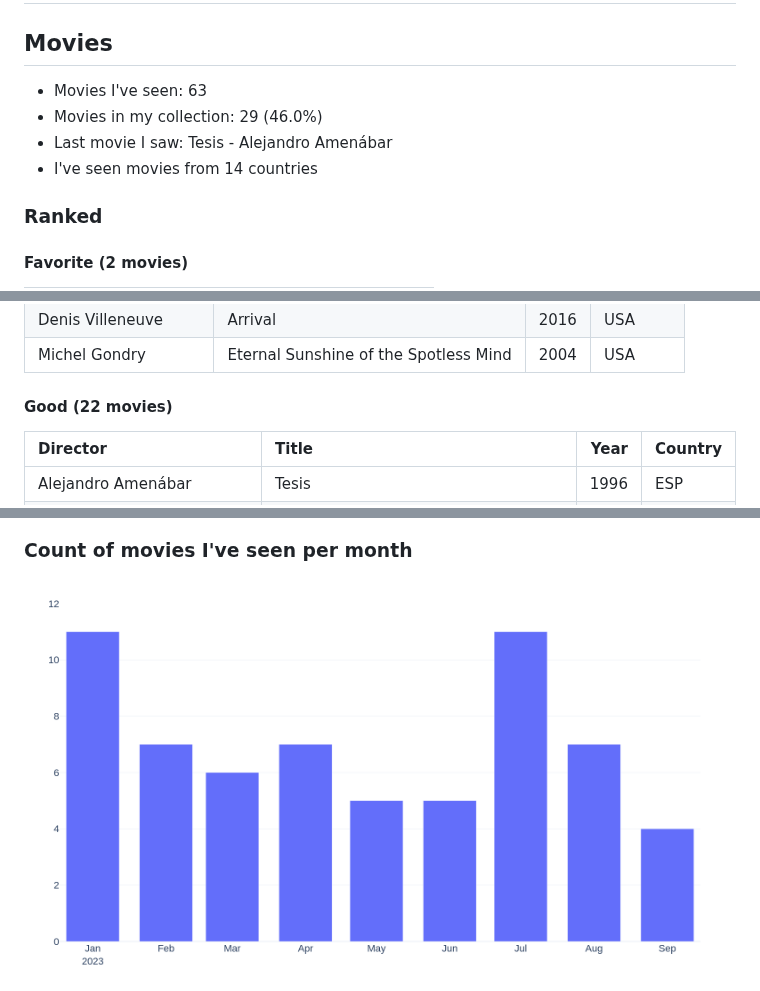
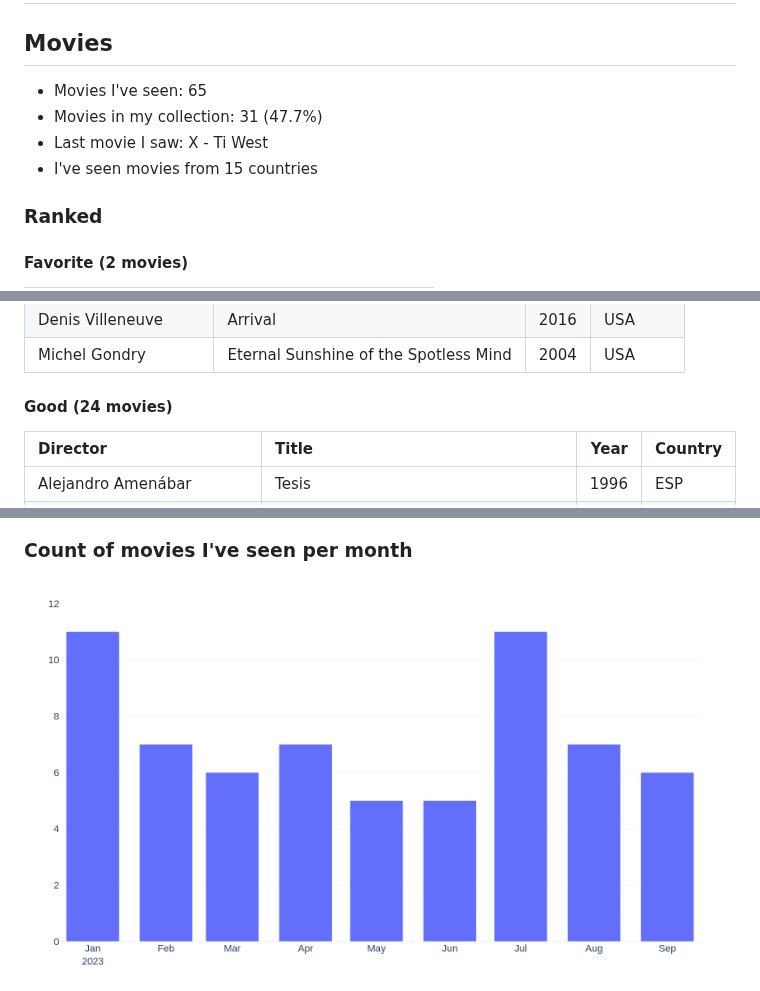
Before and after one commit to rfsan/collections, a Markdown page: README.md, 3 parts joined by grey strips. Drawn GitHub-style; pictures changed too: figures/movies_by_month_plotly_white.png.

```diff
--- a/README.md
+++ b/README.md
@@ -2,10 +2,10 @@
 
 ## Movies
 
-- Movies I've seen: 63
-- Movies in my collection: 29 (46.0%)
-- Last movie I saw: Tesis - Alejandro Amenábar
-- I've seen movies from 14 countries
+- Movies I've seen: 65
+- Movies in my collection: 31 (47.7%)
+- Last movie I saw: X - Ti West
+- I've seen movies from 15 countries
 
 ### Ranked
 
@@ -26,7 +26,7 @@
 | Denis Villeneuve     | Arrival                               |   2016 | USA       |
 | Michel Gondry        | Eternal Sunshine of the Spotless Mind |   2004 | USA       |
 
-#### Good (22 movies)
+#### Good (24 movies)
 
 | Director                      | Title                                   |   Year | Country   |
 |:------------------------------|:----------------------------------------|-------:|:----------|
```
Also changed, not shown: other parts of README.md (+2 -0 lines), figures/films_map_plotly.png, figures/films_map_plotly_dark.png, figures/movies_by_month_plotly_dark.png.
